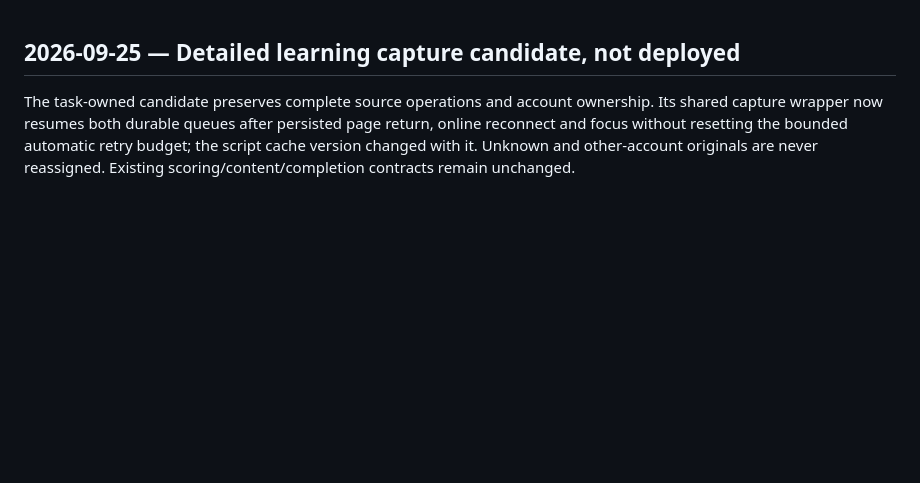
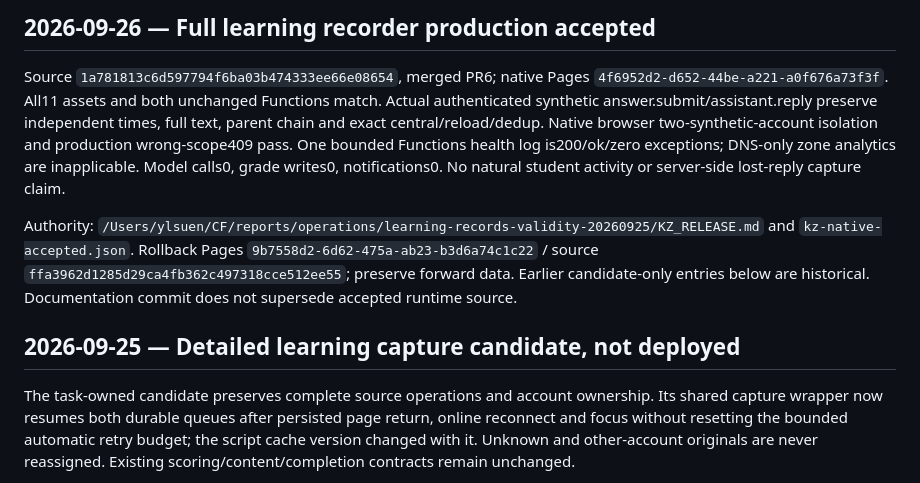
Before and after one commit to ieduer/lunyu, a Markdown page: PROJECT_STATE.md, the part around the change. Drawn GitHub-style; blank space fills up the shorter version.

Commit message:
[CF-Pages-Skip] Record recorder production acceptance

```diff
--- a/PROJECT_STATE.md
+++ b/PROJECT_STATE.md
@@ -1,3 +1,9 @@
+## 2026-09-26 — Full learning recorder production accepted
+
+Source `1a781813c6d597794f6ba03b474333ee66e08654`, merged PR6; native Pages `4f6952d2-d652-44be-a221-a0f676a73f3f`. All11 assets and both unchanged Functions match. Actual authenticated synthetic answer.submit/assistant.reply preserve independent times, full text, parent chain and exact central/reload/dedup. Native browser two-synthetic-account isolation and production wrong-scope409 pass. One bounded Functions health log is200/ok/zero exceptions; DNS-only zone analytics are inapplicable. Model calls0, grade writes0, notifications0. No natural student activity or server-side lost-reply capture claim.
+
+Authority: `/Users/ylsuen/CF/reports/operations/learning-records-validity-20260925/KZ_RELEASE.md` and `kz-native-accepted.json`. Rollback Pages `9b7558d2-6d62-475a-ab23-b3d6a74c1c22` / source `ffa3962d1285d29ca4fb362c497318cce512ee55`; preserve forward data. Earlier candidate-only entries below are historical. Documentation commit does not supersede accepted runtime source.
+
 ## 2026-09-25 — Detailed learning capture candidate, not deployed
 
 The task-owned candidate preserves complete source operations and account ownership. Its shared capture wrapper now resumes both durable queues after persisted page return, online reconnect and focus without resetting the bounded automatic retry budget; the script cache version changed with it. Unknown and other-account originals are never reassigned. Existing scoring/content/completion contracts remain unchanged.
```
Also changed, not shown: docs/OPERATIONS.md (+6 -0 lines).
